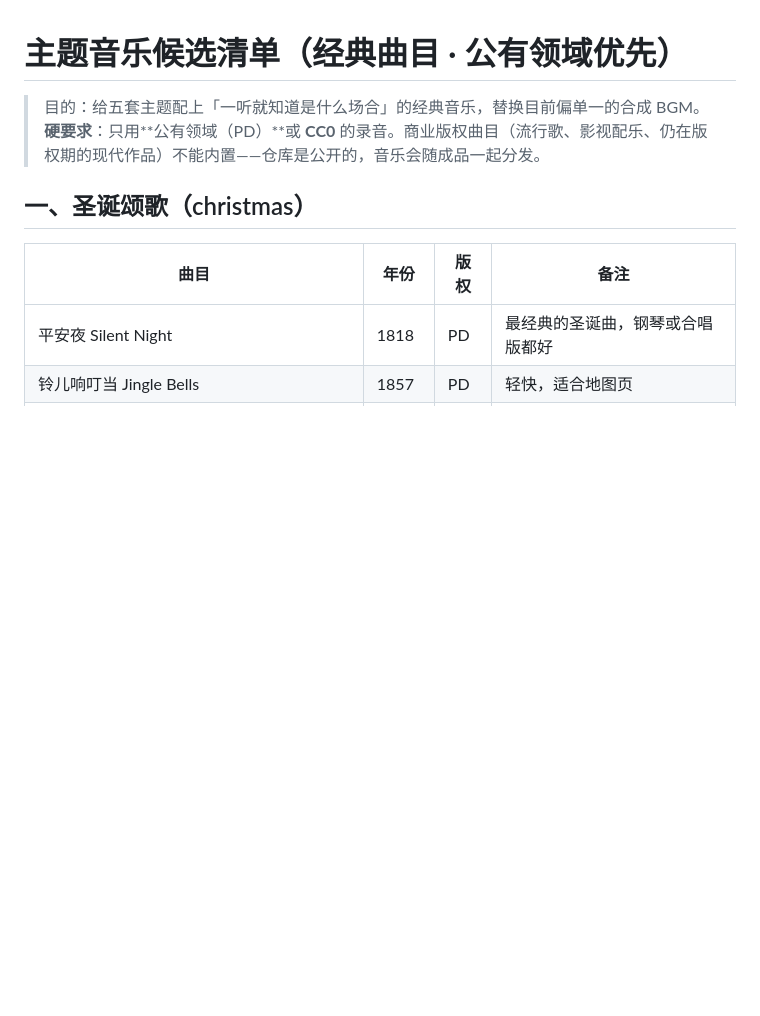
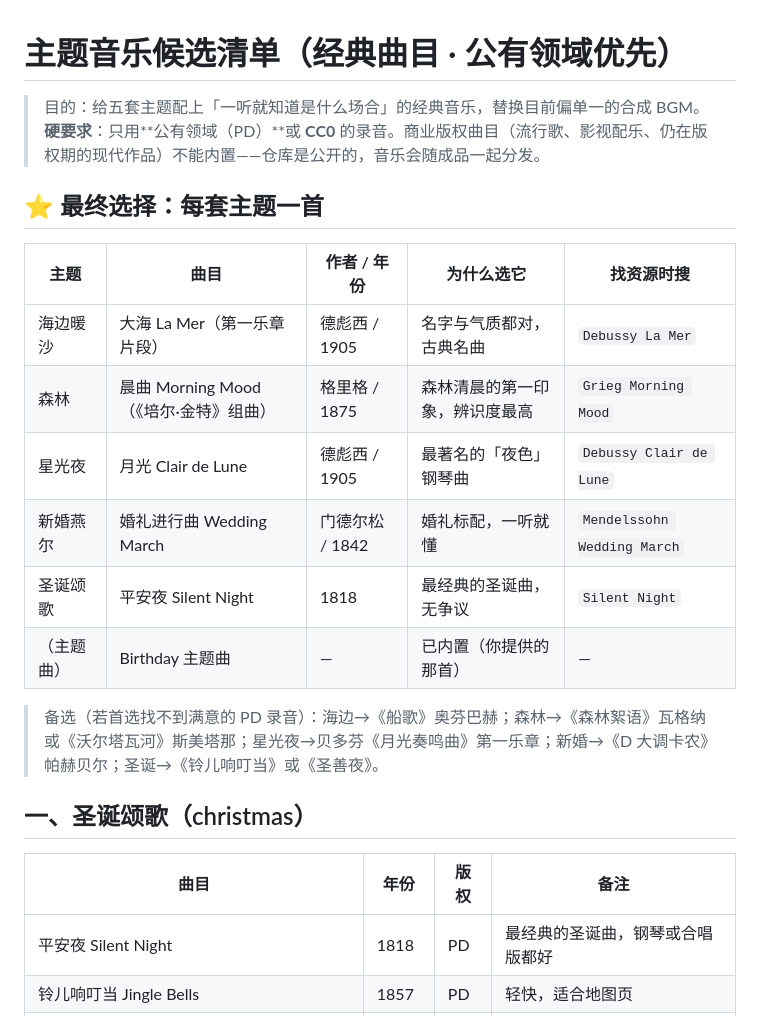
Before and after one commit to chenyufeng0127-cell/birthday-trip-surprise, a Markdown page: docs/theme-music-candidates.md, the part around the change. Rendered like a GitHub page; blank space fills up the shorter version.

Commit message:
docs: pick one definitive classic per theme (La Mer / Morning Mood / Clair de Lune / Wedding March / Silent Night)

```diff
--- a/docs/theme-music-candidates.md
+++ b/docs/theme-music-candidates.md
@@ -2,6 +2,19 @@
 
 > 目的：给五套主题配上「一听就知道是什么场合」的经典音乐，替换目前偏单一的合成 BGM。
 > **硬要求**：只用**公有领域（PD）**或 **CC0** 的录音。商业版权曲目（流行歌、影视配乐、仍在版权期的现代作品）不能内置——仓库是公开的，音乐会随成品一起分发。
+
+## ⭐ 最终选择：每套主题一首
+
+| 主题 | 曲目 | 作者 / 年份 | 为什么选它 | 找资源时搜 |
+| --- | --- | --- | --- | --- |
+| 海边暖沙 | 大海 La Mer（第一乐章片段） | 德彪西 / 1905 | 名字与气质都对，古典名曲 | `Debussy La Mer` |
+| 森林 | 晨曲 Morning Mood（《培尔·金特》组曲） | 格里格 / 1875 | 森林清晨的第一印象，辨识度最高 | `Grieg Morning Mood` |
+| 星光夜 | 月光 Clair de Lune | 德彪西 / 1905 | 最著名的「夜色」钢琴曲 | `Debussy Clair de Lune` |
+| 新婚燕尔 | 婚礼进行曲 Wedding March | 门德尔松 / 1842 | 婚礼标配，一听就懂 | `Mendelssohn Wedding March` |
+| 圣诞颂歌 | 平安夜 Silent Night | 1818 | 最经典的圣诞曲，无争议 | `Silent Night` |
+| （主题曲） | Birthday 主题曲 | — | 已内置（你提供的那首） | — |
+
+> 备选（若首选找不到满意的 PD 录音）：海边→《船歌》奥芬巴赫；森林→《森林絮语》瓦格纳或《沃尔塔瓦河》斯美塔那；星光夜→贝多芬《月光奏鸣曲》第一乐章；新婚→《D 大调卡农》帕赫贝尔；圣诞→《铃儿响叮当》或《圣善夜》。
 
 ## 一、圣诞颂歌（christmas）
 
```
